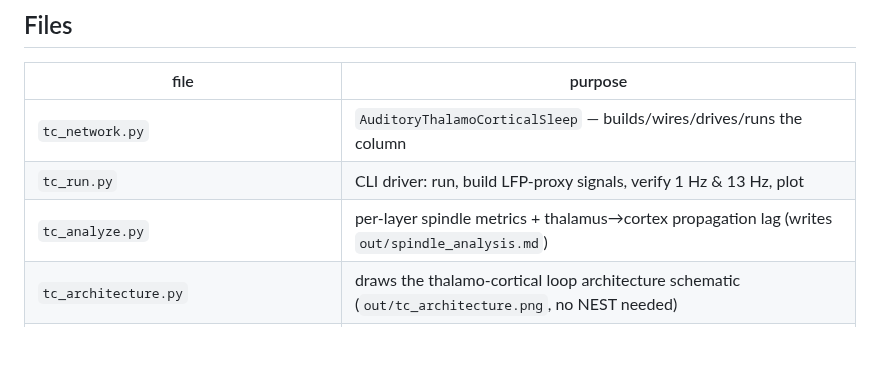
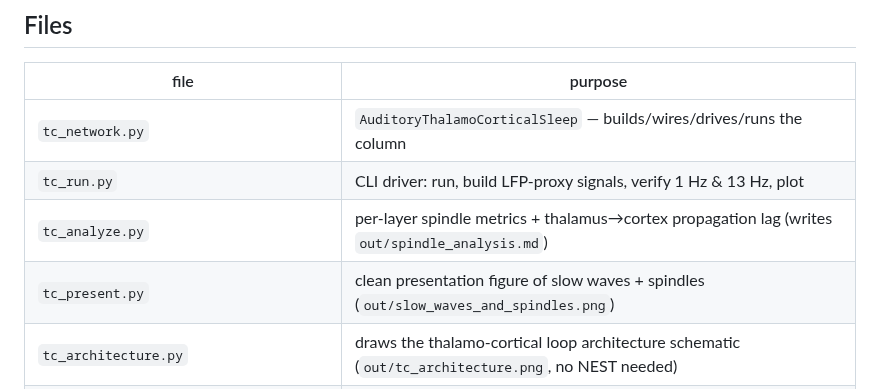
Before and after one commit to max-talanov/audCC, a Markdown page: README.md, the part around the change. GitHub-like rendering; blank space fills up the shorter version.

```diff
--- a/README.md
+++ b/README.md
@@ -125,6 +125,7 @@ area-based conductances (mS/cm²·area) are not transferable** to our point
 | `tc_network.py` | `AuditoryThalamoCorticalSleep` — builds/wires/drives/runs the column |
 | `tc_run.py` | CLI driver: run, build LFP-proxy signals, verify 1 Hz & 13 Hz, plot |
 | `tc_analyze.py` | per-layer spindle metrics + thalamus→cortex propagation lag (writes `out/spindle_analysis.md`) |
+| `tc_present.py` | clean presentation figure of slow waves + spindles (`out/slow_waves_and_spindles.png`) |
 | `tc_architecture.py` | draws the thalamo-cortical loop architecture schematic (`out/tc_architecture.png`, no NEST needed) |
 | `tc_validate.py` | validates simulated spindles against Fernandez & Lüthi (2020) criteria — pass/fail table, exits non-zero on failure |
 | `tc_spindle_figures.py` | six-panel spindle demonstration (`out/tc_spindles.png`): single spindle, RE↔TC loop raster, SO nesting, spectrogram, 0.02 Hz clustering, statistics |
```
Also changed, not shown: out/slow_waves_and_spindles.png (added), 1 other file.
